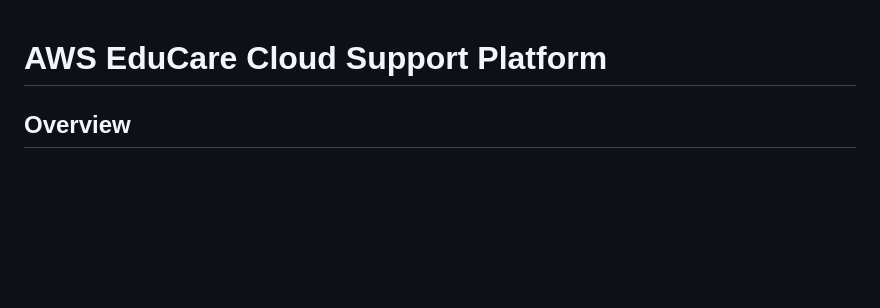
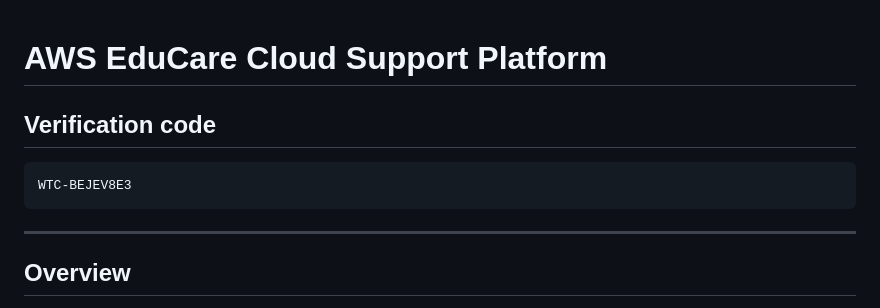
Before and after one commit to Adelaidemhuntana/aws-partyrock-educare-ai-sa, a Markdown page: README.md, the part around the change. GitHub-like rendering; blank space fills up the shorter version.

Commit message:
Add WTC verification code WTC-BEJEV8E3

````diff
--- a/README.md
+++ b/README.md
@@ -1,4 +1,12 @@
 # AWS EduCare Cloud Support Platform
+
+## Verification code
+
+```text
+WTC-BEJEV8E3
+```
+
+---
 
 ## Overview
 
````
